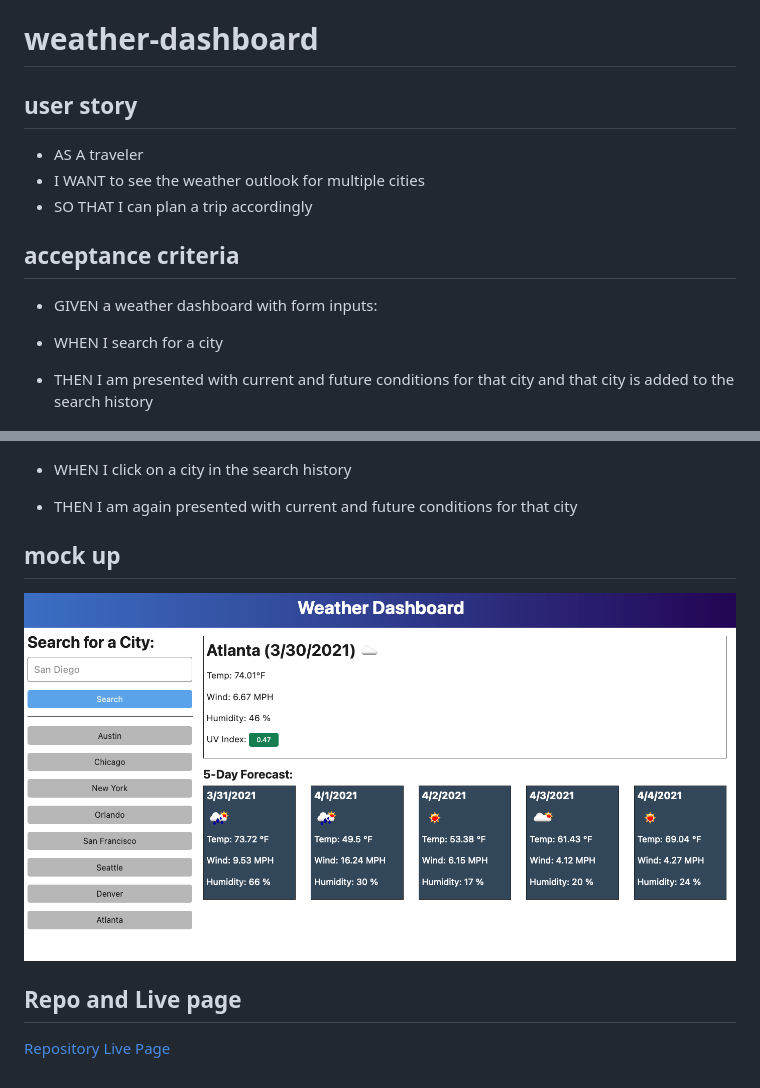
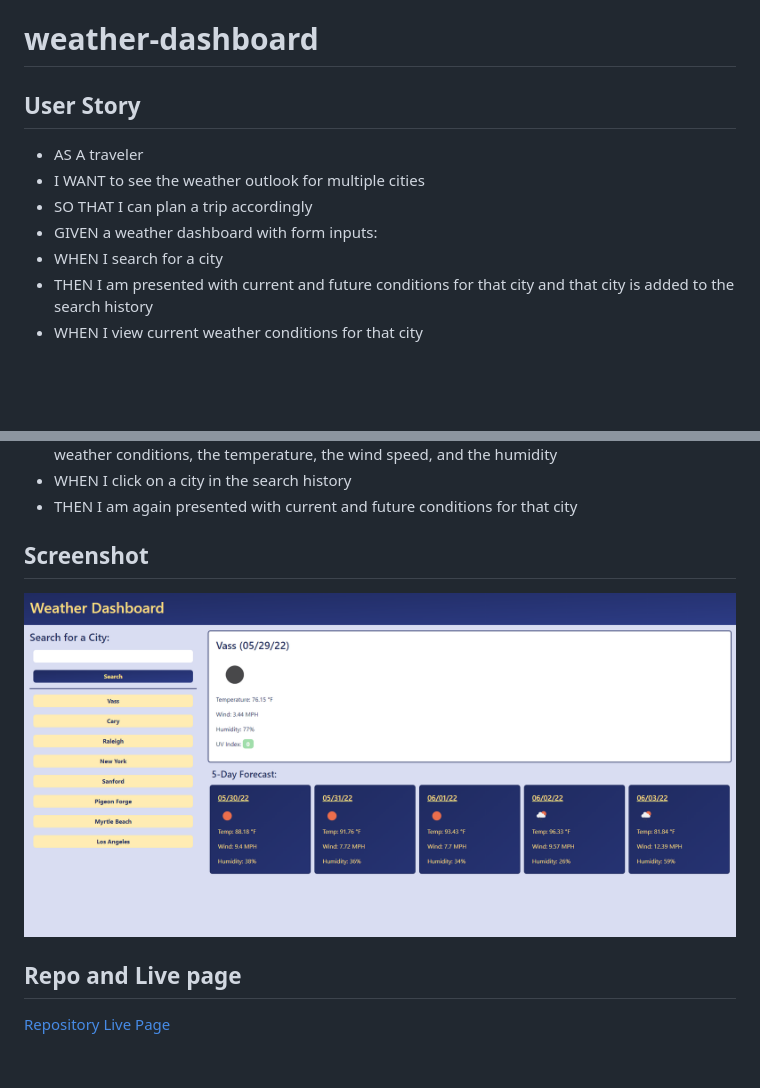
Before and after one commit to dolcebasstrombone/weather-dashboard, a Markdown page: README.md, 2 parts joined by grey strips. GitHub-like rendering; pictures changed too: assets/images/screenshot.png (added); blank space fills up the shorter version.

Commit message:
final touches, adjust readme

```diff
--- a/README.md
+++ b/README.md
@@ -1,13 +1,10 @@
 # weather-dashboard
 
-## user story
+## User Story
 * AS A traveler
 * I WANT to see the weather outlook for multiple cities
 * SO THAT I can plan a trip accordingly
-
-## acceptance criteria
 * GIVEN a weather dashboard with form inputs:
-
 * WHEN I search for a city
 * THEN I am presented with current and future conditions for that city and that city is added to the search history
 * WHEN I view current weather conditions for that city
@@ -19,7 +16,7 @@
 * WHEN I click on a city in the search history
 * THEN I am again presented with current and future conditions for that city
 
-## mock up
-![Mock Up](./assets/images/mock-up.png)
+## Screenshot
+![Screenshot](./assets/images/screenshot.png)
 
 ## Repo and Live page
```
Also changed, not shown: other parts of README.md (+2 -2 lines), 3 other files.
